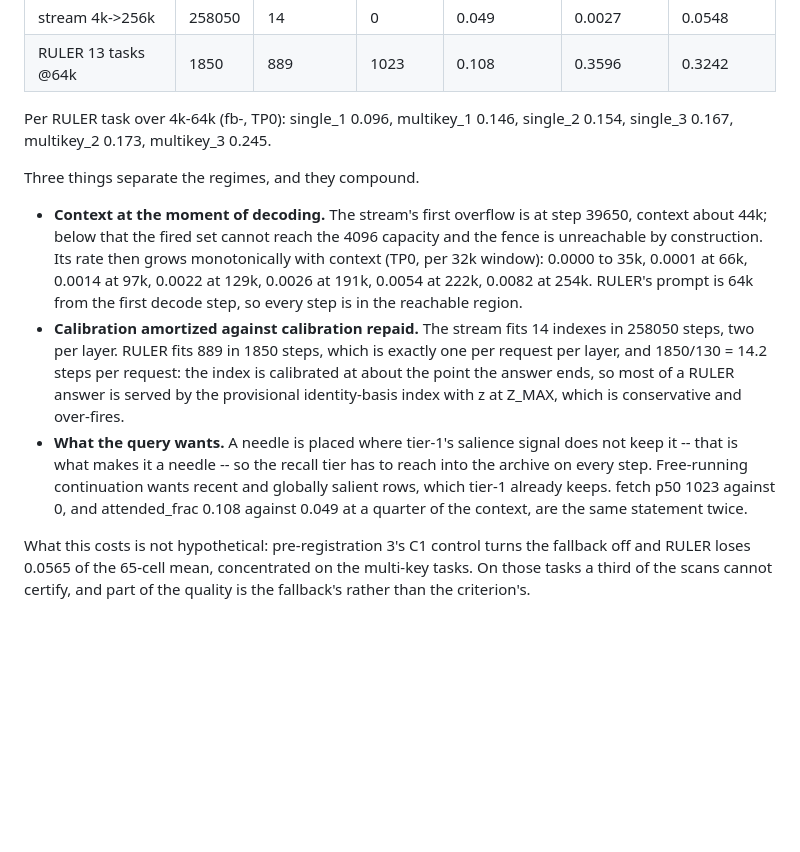
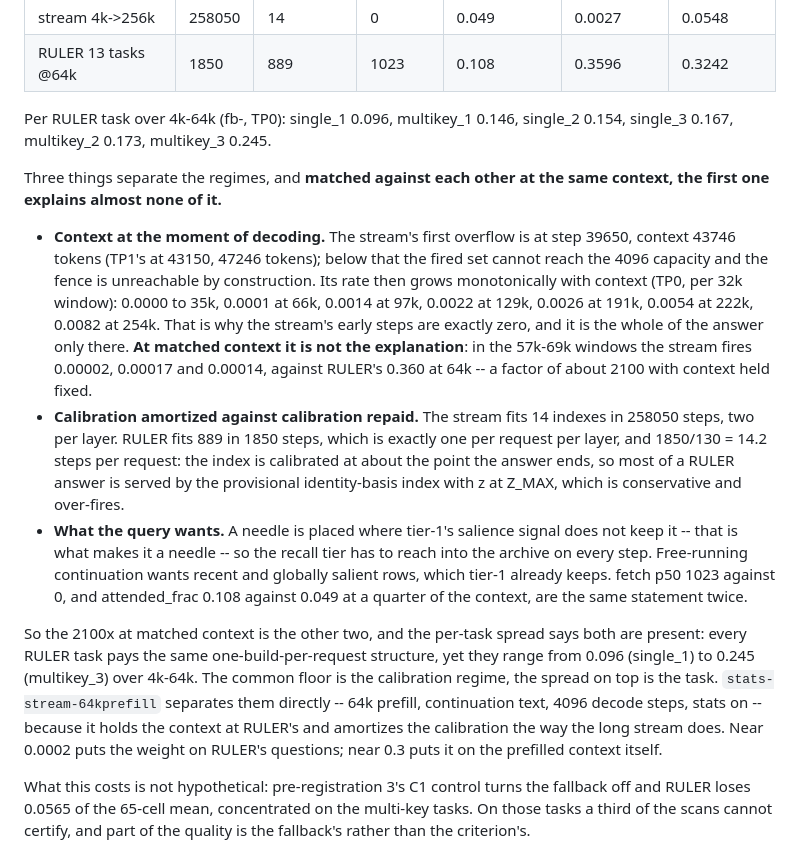
Before and after one commit to fan-wenjie/vestigekv, a Markdown page: mexp/kimi/perf_audit_origin_vs_current.md, the part around the change. Drawn GitHub-style; blank space fills up the shorter version.

Commit message:
At matched context, length explains almost none of the RULER-stream gap
Held at 57k-69k the stream fires 0.00002-0.00017 against RULER's 0.360 at
64k, a factor of about 2100. Context is the whole answer only for the
stream's early steps, which are zero because the fired set cannot reach
the capacity below about 43k. The rest is the calibration regime plus the
task, and the per-task spread (0.096 to 0.245 under one build per request)
shows both are present.

stats-stream-64kprefill separates them: RULER's context, continuation
text, calibration amortized over 4096 steps.

Co-Authored-By: Claude Fable 5.1 <noreply@anthropic.com>

```diff
--- a/mexp/kimi/perf_audit_origin_vs_current.md
+++ b/mexp/kimi/perf_audit_origin_vs_current.md
@@ -266,15 +266,19 @@ VKSTATS is per rank, and reading one rank understated the streaming rate by
 Per RULER task over 4k-64k (fb-<task>, TP0): single_1 0.096, multikey_1 0.146,
 single_2 0.154, single_3 0.167, multikey_2 0.173, multikey_3 0.245.
 
-Three things separate the regimes, and they compound.
+Three things separate the regimes, and **matched against each other at the
+same context, the first one explains almost none of it.**
 
 - **Context at the moment of decoding.** The stream's first overflow is at
-  step 39650, context about 44k; below that the fired set cannot reach the
-  4096 capacity and the fence is unreachable by construction. Its rate then
-  grows monotonically with context (TP0, per 32k window): 0.0000 to 35k,
-  0.0001 at 66k, 0.0014 at 97k, 0.0022 at 129k, 0.0026 at 191k, 0.0054 at
-  222k, 0.0082 at 254k. RULER's prompt is 64k from the first decode step, so
-  every step is in the reachable region.
+  step 39650, context 43746 tokens (TP1's at 43150, 47246 tokens); below that
+  the fired set cannot reach the 4096 capacity and the fence is unreachable by
+  construction. Its rate then grows monotonically with context (TP0, per 32k
+  window): 0.0000 to 35k, 0.0001 at 66k, 0.0014 at 97k, 0.0022 at 129k, 0.0026
+  at 191k, 0.0054 at 222k, 0.0082 at 254k. That is why the stream's early
+  steps are exactly zero, and it is the whole of the answer only there.
+  **At matched context it is not the explanation**: in the 57k-69k windows the
+  stream fires 0.00002, 0.00017 and 0.00014, against RULER's 0.360 at 64k --
+  a factor of about 2100 with context held fixed.
 - **Calibration amortized against calibration repaid.** The stream fits 14
   indexes in 258050 steps, two per layer. RULER fits 889 in 1850 steps, which
   is exactly one per request per layer, and 1850/130 = 14.2 steps per request:
@@ -287,6 +291,16 @@ Three things separate the regimes, and they compound.
   recent and globally salient rows, which tier-1 already keeps. fetch p50 1023
   against 0, and attended_frac 0.108 against 0.049 at a quarter of the
   context, are the same statement twice.
+
+So the 2100x at matched context is the other two, and the per-task spread
+says both are present: every RULER task pays the same one-build-per-request
+structure, yet they range from 0.096 (single_1) to 0.245 (multikey_3) over
+4k-64k. The common floor is the calibration regime, the spread on top is the
+task. `stats-stream-64kprefill` separates them directly -- 64k prefill,
+continuation text, 4096 decode steps, stats on -- because it holds the context
+at RULER's and amortizes the calibration the way the long stream does. Near
+0.0002 puts the weight on RULER's questions; near 0.3 puts it on the prefilled
+context itself.
 
 What this costs is not hypothetical: pre-registration 3's C1 control turns the
 fallback off and RULER loses 0.0565 of the 65-cell mean, concentrated on the
```
